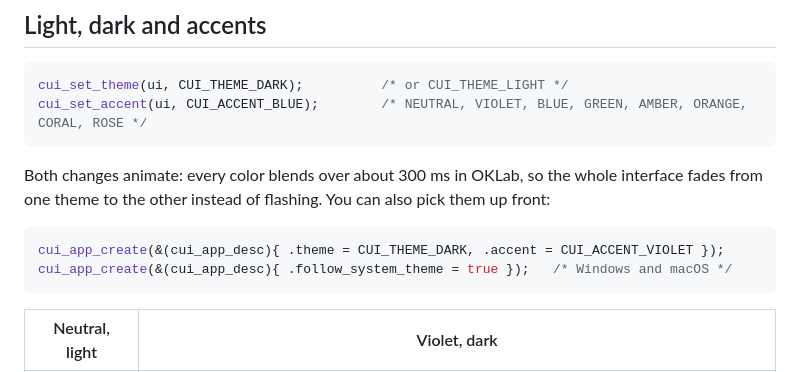
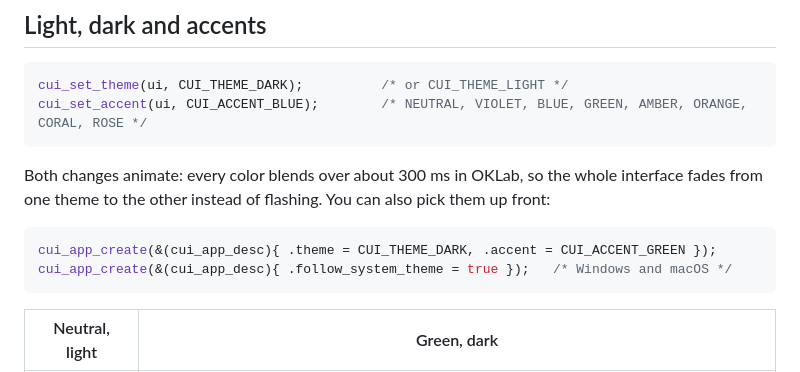
Before and after one commit to Topurrra/CUI, a Markdown page: docs/theming.md, the part around one of its changes. Rendered like a GitHub page.

````diff
--- a/docs/theming.md
+++ b/docs/theming.md
@@ -12,9 +12,9 @@ cui_set_accent(ui, CUI_ACCENT_BLUE);        /* NEUTRAL, VIOLET, BLUE, GREEN, AMB
 Both changes animate: every color blends over about 300 ms in OKLab, so the whole interface fades from one theme to the other instead of flashing. You can also pick them up front:
 
 ```c
-cui_app_create(&(cui_app_desc){ .theme = CUI_THEME_DARK, .accent = CUI_ACCENT_VIOLET });
+cui_app_create(&(cui_app_desc){ .theme = CUI_THEME_DARK, .accent = CUI_ACCENT_GREEN });
 cui_app_create(&(cui_app_desc){ .follow_system_theme = true });   /* Windows and macOS */
 ```
 
-| Neutral, light | Violet, dark |
+| Neutral, light | Green, dark |
 |---|---|
````
Also changed, not shown: other parts of docs/theming.md (+1 -1 lines), README.md (+2 -2 lines), docs/components.md (+6 -6 lines), docs/images/components/radio-cards-dark.png, docs/images/components/radio-cards.png, docs/images/overview-green-dark.png (added), docs/images/overview-violet-dark.png (deleted), 4 other files.
